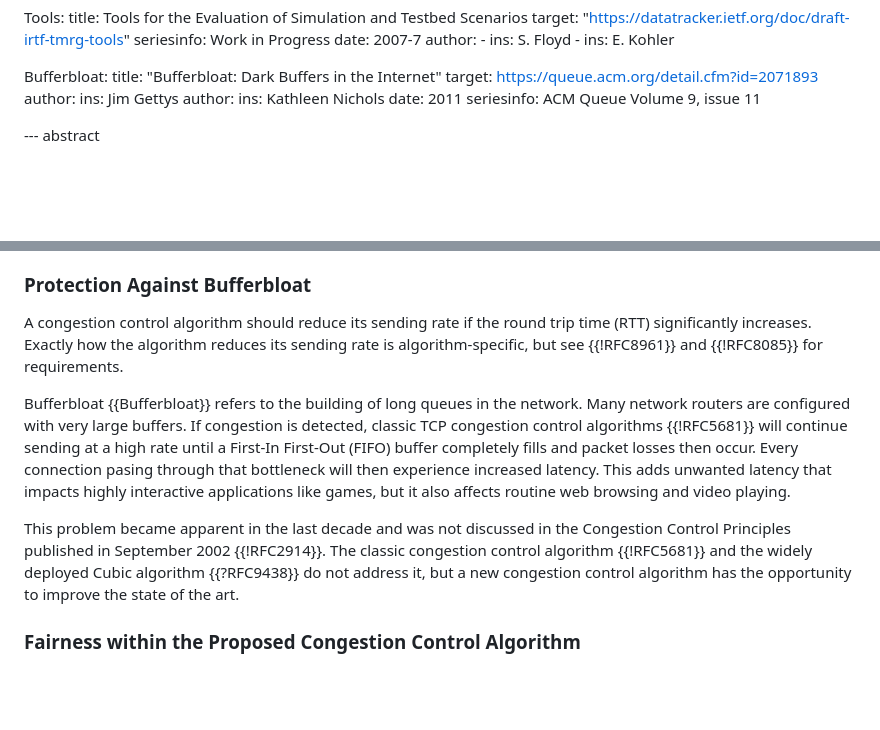
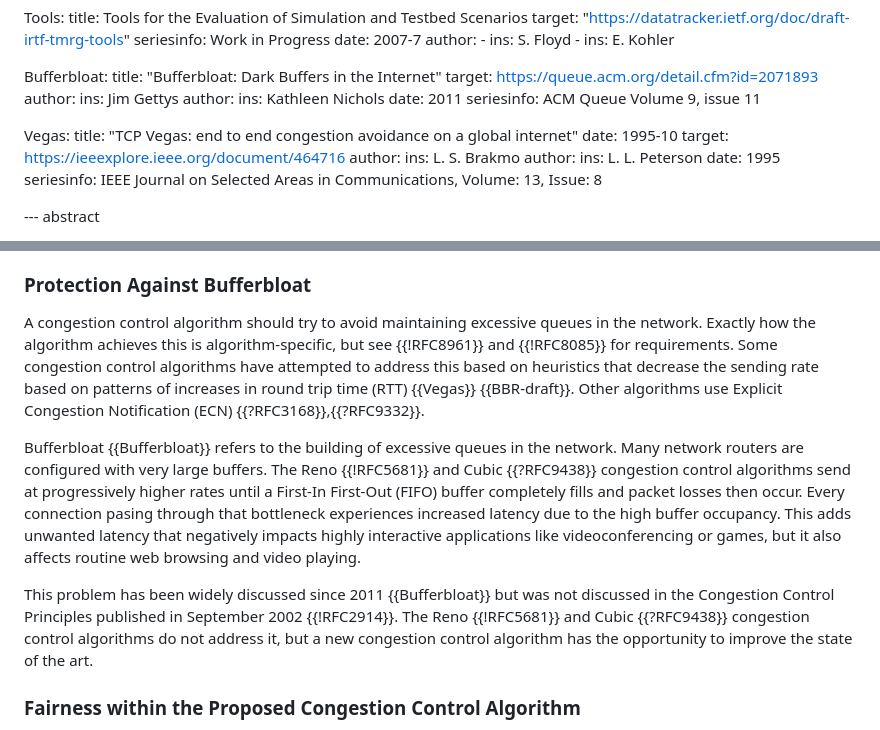
Before and after one commit to ietf-wg-ccwg/rfc5033bis, a Markdown page: draft-ietf-ccwg-rfc5033bis.md, 2 parts joined by grey strips. GitHub-like rendering; blank space fills up the shorter version.

Commit message:
update "Protection Against Bufferbloat"
Tighten up the text and add some references.

```diff
--- a/draft-ietf-ccwg-rfc5033bis.md
+++ b/draft-ietf-ccwg-rfc5033bis.md
@@ -81,6 +81,18 @@ informative:
       ins: Kathleen Nichols
     date: 2011
     seriesinfo: ACM Queue Volume 9, issue 11
+
+  Vegas:
+    title: "TCP Vegas: end to end congestion avoidance on a global internet"
+    date: 1995-10
+    target: https://ieeexplore.ieee.org/document/464716
+    author:
+      ins: L. S. Brakmo
+    author:
+      ins: L. L. Peterson
+    date: 1995
+    seriesinfo: IEEE Journal on Selected Areas in Communications, Volume: 13, Issue: 8
+
 
 --- abstract
 
@@ -313,25 +325,31 @@ times comparable capacity during backoff.
 
 ### Protection Against Bufferbloat
 
-A congestion control algorithm should reduce its sending
-rate if the round trip time (RTT) significantly increases. Exactly how
-the algorithm reduces its sending rate is algorithm-specific, but see
-{{!RFC8961}} and {{!RFC8085}} for requirements.
+A congestion control algorithm should try to avoid maintaining
+excessive queues in the network. Exactly how
+the algorithm achieves this is algorithm-specific, but see
+{{!RFC8961}} and {{!RFC8085}} for requirements. Some congestion control
+algorithms have attempted to address this based on heuristics that
+decrease the sending rate based on patterns of increases in
+round trip time (RTT) {{Vegas}} {{BBR-draft}}. Other algorithms use
+Explicit Congestion Notification (ECN) {{?RFC3168}},{{?RFC9332}}.
 
-Bufferbloat {{Bufferbloat}} refers to the building of long queues in
+Bufferbloat {{Bufferbloat}} refers to the building of excessive queues in
 the network. Many network routers are configured with very large buffers.
-If congestion is detected, classic TCP congestion control algorithms
-{{!RFC5681}} will continue sending at a high rate until a First-In First-Out
-(FIFO) buffer completely fills and packet losses then occur. Every connection pasing through
-that bottleneck will then experience increased latency.  This adds unwanted latency that
-impacts highly interactive applications like games, but it also affects routine
+The Reno {{!RFC5681}} and Cubic {{?RFC9438}} congestion control algorithms
+send at progressively higher rates until a First-In First-Out
+(FIFO) buffer completely fills and packet losses then occur.
+Every connection pasing through that bottleneck experiences increased
+latency due to the high buffer occupancy. This adds unwanted latency that
+negatively impacts highly interactive applications like
+videoconferencing or games, but it also affects routine
 web browsing and video playing.
 
-This problem became apparent in the last decade and was not discussed in
+This problem has been widely discussed since 2011 {{Bufferbloat}} but was not discussed in
 the Congestion Control Principles published in September 2002 {{!RFC2914}}.
-The classic congestion control algorithm {{!RFC5681}} and the widely deployed
-Cubic algorithm {{?RFC9438}} do not address it, but a new
-congestion control algorithm has the opportunity to improve the state of the art.
+The Reno {{!RFC5681}} and Cubic {{?RFC9438}} congestion control algorithms
+do not address it, but a new congestion control algorithm
+has the opportunity to improve the state of the art.
 
 ### Fairness within the Proposed Congestion Control Algorithm
 
```
